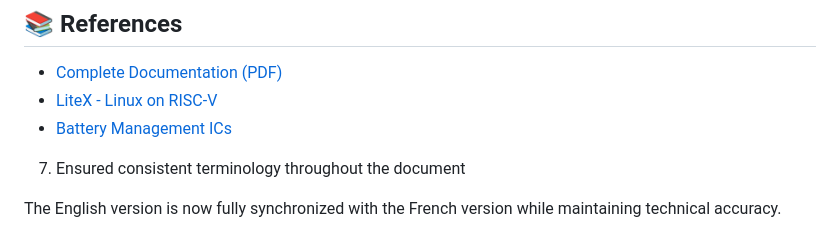
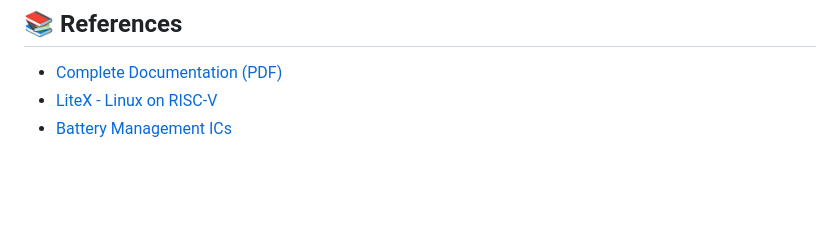
Before and after one commit to EnderCryme/5A-Projet-Parking, a Markdown page: README_EN.md, the part around the change. Rendered like a GitHub page; blank space fills up the shorter version.

```diff
--- a/README_en.md
+++ b/README_EN.md
@@ -139,7 +139,3 @@ The system operates on a closed local Ethernet network. The **BeagleY-AI** serve
 * [Complete Documentation (PDF)](references/Projet_CAUQUIL_FALDA_CLERVILLE_ES-SRIEJ.pdf)
 * [LiteX - Linux on RISC-V](https://github.com/litex-hub/linux-on-litex-vexriscv)
 * [Battery Management ICs](https://www.ti.com/product-category/battery-management-ics/overview.html)
-
-7. Ensured consistent terminology throughout the document
-
-The English version is now fully synchronized with the French version while maintaining technical accuracy.
```
